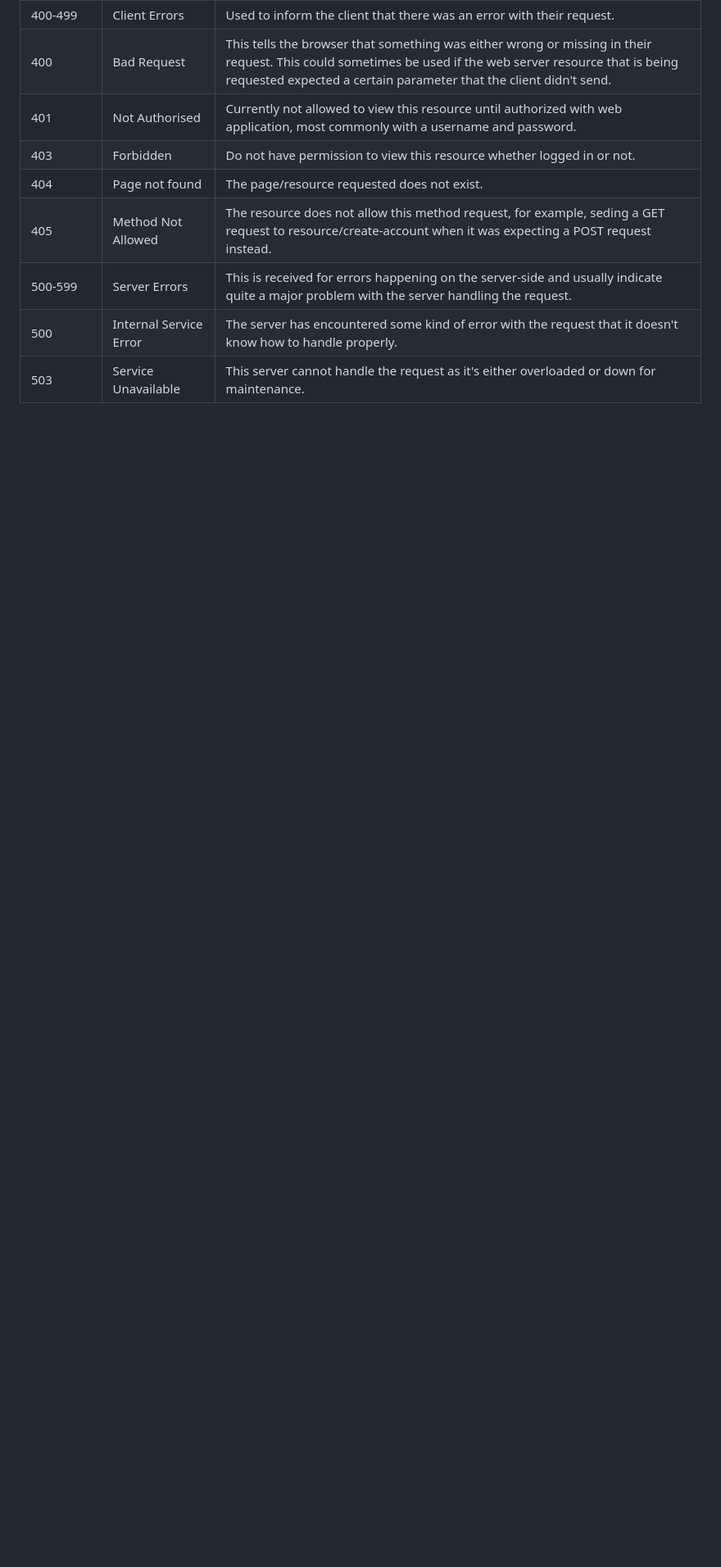
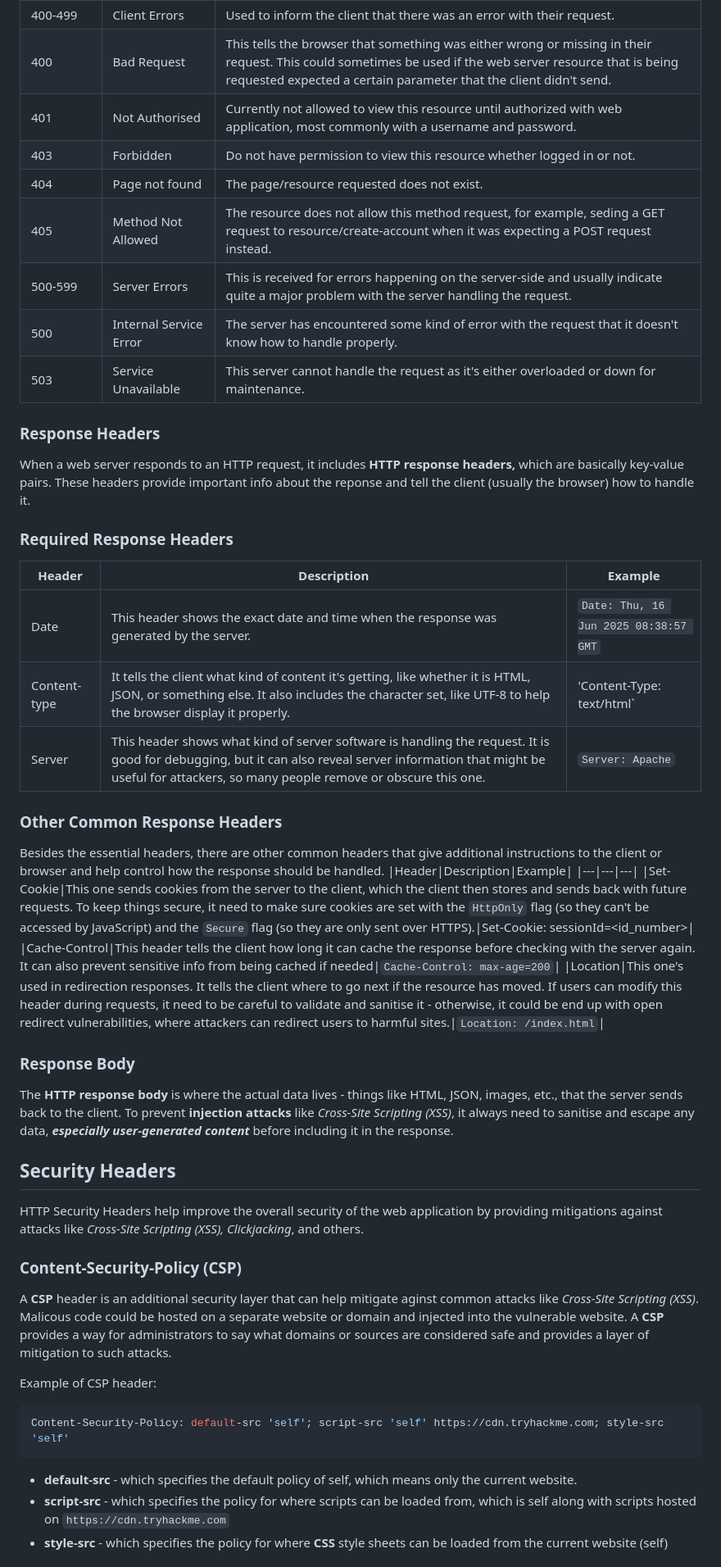
Before and after one commit to mrf2/knowledge-base, a Markdown page: protocol/http.md, the part around one of its changes. Shown at 82% size. Drawn GitHub-style; blank space fills up the shorter version.

````diff
--- a/protocol/http.md
+++ b/protocol/http.md
@@ -202,3 +202,38 @@ The **Status Code** is the number that tells us if the request succedded or fail
 |500|Internal Service Error|The server has encountered some kind of error with the request that it doesn't know how to handle properly.|
 |503|Service Unavailable|This server cannot handle the request as it's either overloaded or down for maintenance.|
 
+### Response Headers
+When a web server responds to an HTTP request, it includes **HTTP response headers,** which are basically key-value pairs. These headers provide important info about the reponse and tell the client (usually the browser) how to handle it.
+
+### Required Response Headers
+|Header|Description|Example|
+|---|---|---|
+|Date|This header shows the exact date and time when the response was generated by the server.|`Date: Thu, 16 Jun 2025 08:38:57 GMT`|
+|Content-type|It tells the client what kind of content it's getting, like whether it is HTML, JSON, or something else. It also includes the character set, like UTF-8 to help the browser display it properly.|'Content-Type: text/html`|
+|Server|This header shows what kind of server software is handling the request. It is good for debugging, but it can also reveal server information that might be useful for attackers, so many people remove or obscure this one.|`Server: Apache`|
+
+### Other Common Response Headers
+Besides the essential headers, there are other common headers that give additional instructions to the client or browser and help control how the response should be handled.
+|Header|Description|Example|
+|---|---|---|
+|Set-Cookie|This one sends cookies from the server to the client, which the client then stores and sends back with future requests. To keep things secure, it need to make sure cookies are set with the `HttpOnly` flag (so they can't be accessed by JavaScript) and the `Secure` flag (so they are only sent over HTTPS).|Set-Cookie: sessionId=\<id_number\>|
+|Cache-Control|This header tells the client how long it can cache the response before checking with the server again. It can also prevent sensitive info from being cached if needed|`Cache-Control: max-age=200`|
+|Location|This one's used in redirection responses. It tells the client where to go next if the resource has moved. If users can modify this header during requests, it need to be careful to validate and sanitise it - otherwise, it could be end up with open redirect vulnerabilities, where attackers can redirect users to harmful sites.|`Location: /index.html`|
+
+### Response Body
+The **HTTP response body** is where the actual data lives - things like HTML, JSON, images, etc., that the server sends back to the client. To prevent **injection attacks** like *Cross-Site Scripting (XSS)*, it always need to sanitise and escape any data, ***especially user-generated content*** before including it in the response.
+
+## Security Headers
+HTTP Security Headers help improve the overall security of the web application by providing mitigations against attacks like *Cross-Site Scripting (XSS), Clickjacking*, and others.
+
+### Content-Security-Policy (CSP)
+A **CSP** header is an additional security layer that can help mitigate aginst common attacks like *Cross-Site Scripting (XSS)*. Malicous code could be hosted on a separate website or domain and injected into the vulnerable website. A **CSP** provides a way for administrators to say what domains or sources are considered safe and provides a layer of mitigation to such attacks.
+
+Example of CSP header:
+```bash
+Content-Security-Policy: default-src 'self'; script-src 'self' https://cdn.tryhackme.com; style-src 'self'
+```
+ * **default-src** - which specifies the default policy of self, which means only the current website.
+ * **script-src** - which specifies the policy for where scripts can be loaded from, which is self along with scripts hosted on `https://cdn.tryhackme.com`
+ * **style-src** - which specifies the policy for where **CSS** style sheets can be loaded from the current website (self)
+
````
Also changed, not shown: other parts of protocol/http.md (+26 -0 lines).
